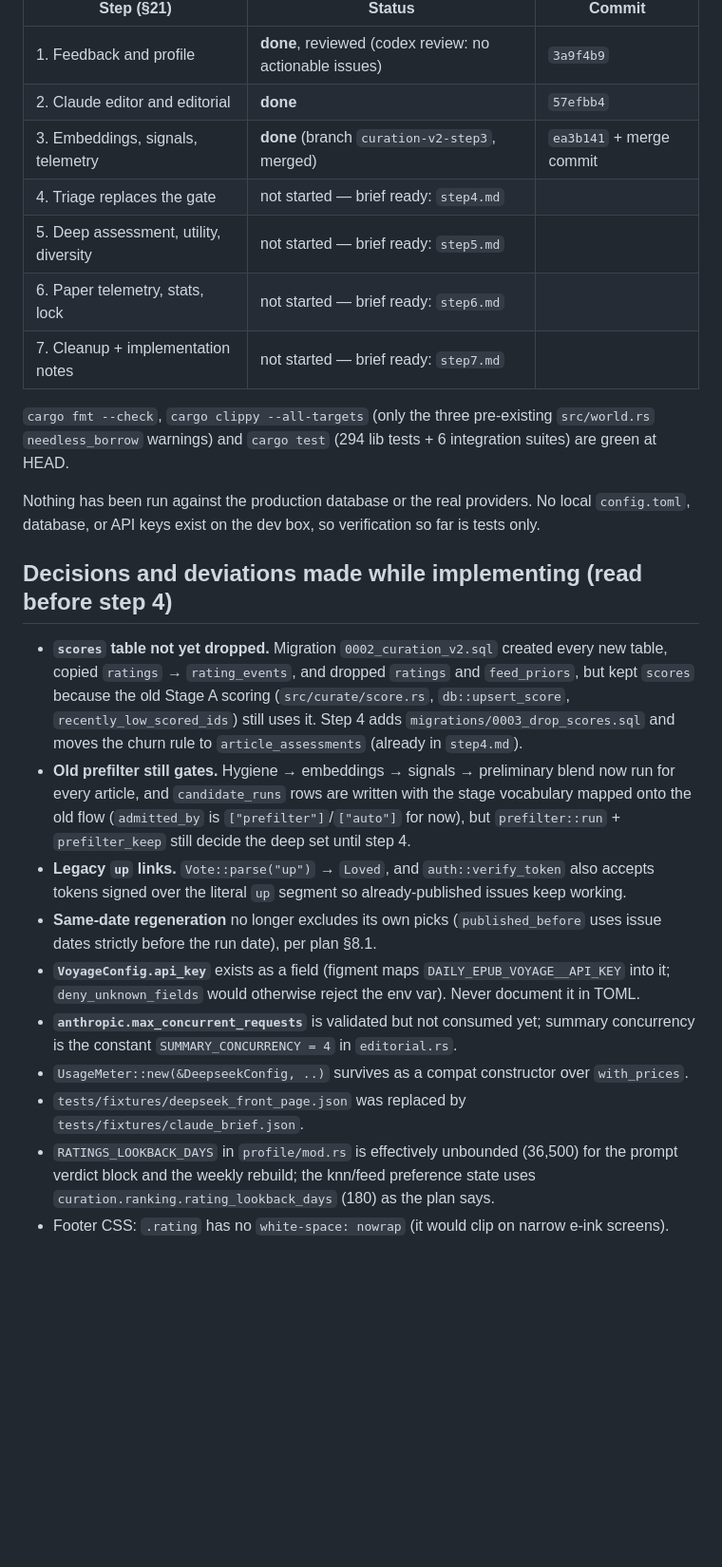
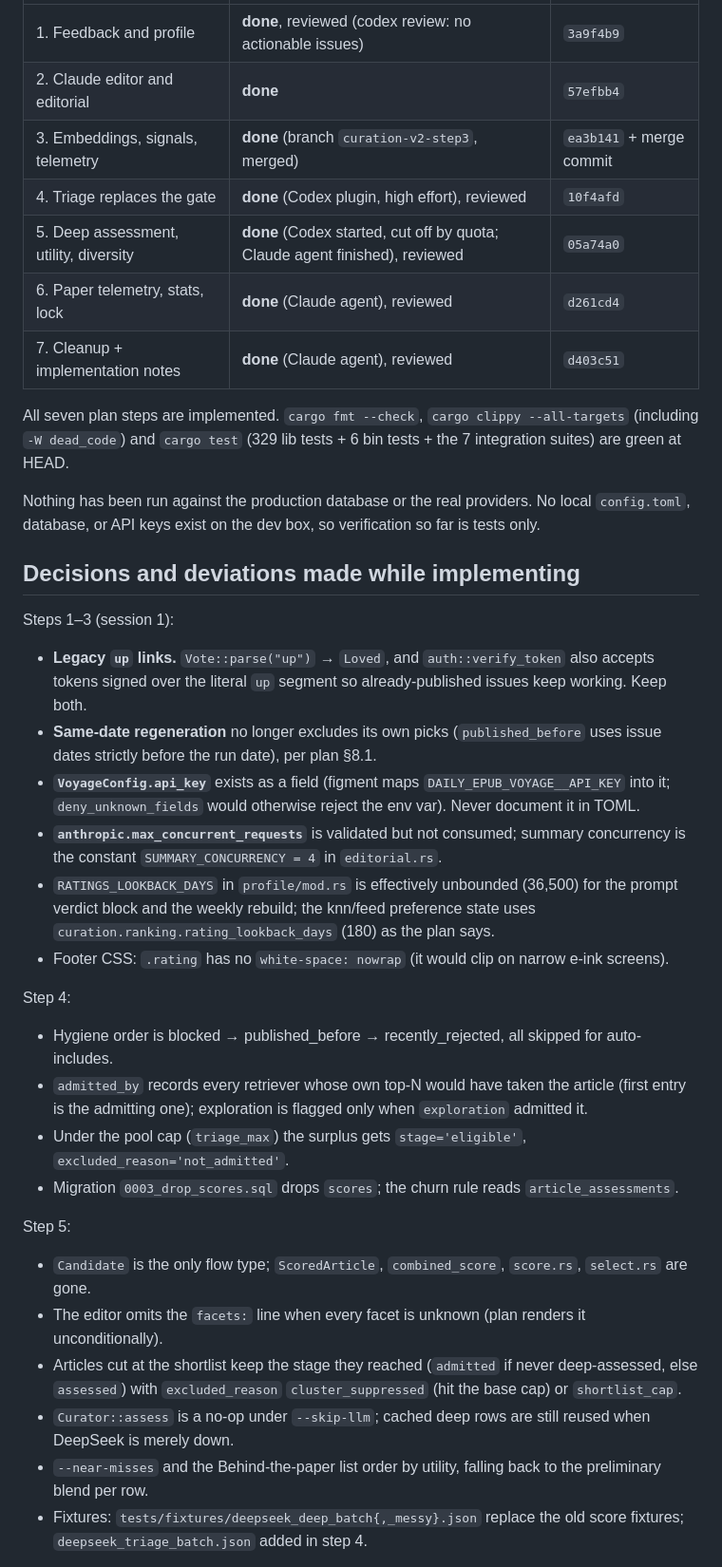
Before and after one commit to thallada/the-daily-epub, a Markdown page: docs/plans/2026-09-02-curation-v2-progress.md, the part around one of its changes. Shown at 95% size. GitHub-like rendering; blank space fills up the shorter version.

```diff
--- a/docs/plans/2026-09-02-curation-v2-progress.md
+++ b/docs/plans/2026-09-02-curation-v2-progress.md
@@ -13,39 +13,52 @@ brief was handed to an implementation agent as `cat 00-preamble.md stepN.md`.
 | 1. Feedback and profile | **done**, reviewed (codex review: no actionable issues) | `3a9f4b9` |
 | 2. Claude editor and editorial | **done** | `57efbb4` |
 | 3. Embeddings, signals, telemetry | **done** (branch `curation-v2-step3`, merged) | `ea3b141` + merge commit |
-| 4. Triage replaces the gate | not started — brief ready: `step4.md` | |
-| 5. Deep assessment, utility, diversity | not started — brief ready: `step5.md` | |
-| 6. Paper telemetry, stats, lock | not started — brief ready: `step6.md` | |
-| 7. Cleanup + implementation notes | not started — brief ready: `step7.md` | |
+| 4. Triage replaces the gate | **done** (Codex plugin, high effort), reviewed | `10f4afd` |
+| 5. Deep assessment, utility, diversity | **done** (Codex started, cut off by quota; Claude agent finished), reviewed | `05a74a0` |
+| 6. Paper telemetry, stats, lock | **done** (Claude agent), reviewed | `d261cd4` |
+| 7. Cleanup + implementation notes | **done** (Claude agent), reviewed | `d403c51` |
 
-`cargo fmt --check`, `cargo clippy --all-targets` (only the three pre-existing `src/world.rs`
-`needless_borrow` warnings) and `cargo test` (294 lib tests + 6 integration suites) are green at HEAD.
+All seven plan steps are implemented. `cargo fmt --check`, `cargo clippy --all-targets`
+(including `-W dead_code`) and `cargo test` (329 lib tests + 6 bin tests + the 7 integration suites) are green at HEAD.
 
 Nothing has been run against the production database or the real providers. No local
 `config.toml`, database, or API keys exist on the dev box, so verification so far is tests only.
 
-## Decisions and deviations made while implementing (read before step 4)
+## Decisions and deviations made while implementing
 
-- **`scores` table not yet dropped.** Migration `0002_curation_v2.sql` created every new table, copied
-  `ratings` → `rating_events`, and dropped `ratings` and `feed_priors`, but kept `scores` because the
-  old Stage A scoring (`src/curate/score.rs`, `db::upsert_score`, `recently_low_scored_ids`) still
-  uses it. Step 4 adds `migrations/0003_drop_scores.sql` and moves the churn rule to
-  `article_assessments` (already in `step4.md`).
-- **Old prefilter still gates.** Hygiene → embeddings → signals → preliminary blend now run for every
-  article, and `candidate_runs` rows are written with the stage vocabulary mapped onto the old flow
-  (`admitted_by` is `["prefilter"]`/`["auto"]` for now), but `prefilter::run` + `prefilter_keep`
-  still decide the deep set until step 4.
+Steps 1–3 (session 1):
+
 - **Legacy `up` links.** `Vote::parse("up")` → `Loved`, and `auth::verify_token` also accepts tokens
-  signed over the literal `up` segment so already-published issues keep working.
+  signed over the literal `up` segment so already-published issues keep working. Keep both.
 - **Same-date regeneration** no longer excludes its own picks (`published_before` uses issue dates
   strictly before the run date), per plan §8.1.
 - **`VoyageConfig.api_key`** exists as a field (figment maps `DAILY_EPUB_VOYAGE__API_KEY` into it;
   `deny_unknown_fields` would otherwise reject the env var). Never document it in TOML.
-- **`anthropic.max_concurrent_requests`** is validated but not consumed yet; summary concurrency is
+- **`anthropic.max_concurrent_requests`** is validated but not consumed; summary concurrency is
   the constant `SUMMARY_CONCURRENCY = 4` in `editorial.rs`.
-- `UsageMeter::new(&DeepseekConfig, ..)` survives as a compat constructor over `with_prices`.
-- `tests/fixtures/deepseek_front_page.json` was replaced by `tests/fixtures/claude_brief.json`.
 - `RATINGS_LOOKBACK_DAYS` in `profile/mod.rs` is effectively unbounded (36,500) for the prompt
   verdict block and the weekly rebuild; the knn/feed preference state uses
   `curation.ranking.rating_lookback_days` (180) as the plan says.
 - Footer CSS: `.rating` has no `white-space: nowrap` (it would clip on narrow e-ink screens).
+
+Step 4:
+
+- Hygiene order is blocked → published_before → recently_rejected, all skipped for auto-includes.
+- `admitted_by` records every retriever whose own top-N would have taken the article (first entry
+  is the admitting one); exploration is flagged only when `exploration` admitted it.
+- Under the pool cap (`triage_max`) the surplus gets `stage='eligible'`, `excluded_reason='not_admitted'`.
+- Migration `0003_drop_scores.sql` drops `scores`; the churn rule reads `article_assessments`.
+
+Step 5:
+
+- `Candidate` is the only flow type; `ScoredArticle`, `combined_score`, `score.rs`, `select.rs` are gone.
+- The editor omits the `facets:` line when every facet is unknown (plan renders it unconditionally).
+- Articles cut at the shortlist keep the stage they reached (`admitted` if never deep-assessed,
+  else `assessed`) with `excluded_reason` `cluster_suppressed` (hit the base cap) or `shortlist_cap`.
+- `Curator::assess` is a no-op under `--skip-llm`; cached deep rows are still reused when DeepSeek
+  is merely down.
+- `--near-misses` and the Behind-the-paper list order by utility, falling back to the preliminary
+  blend per row.
+- Fixtures: `tests/fixtures/deepseek_deep_batch{,_messy}.json` replace the old score fixtures;
+  `deepseek_triage_batch.json` added in step 4.
+
```
Also changed, not shown: other parts of docs/plans/2026-09-02-curation-v2-progress.md (+51 -23 lines), 1 other file.
